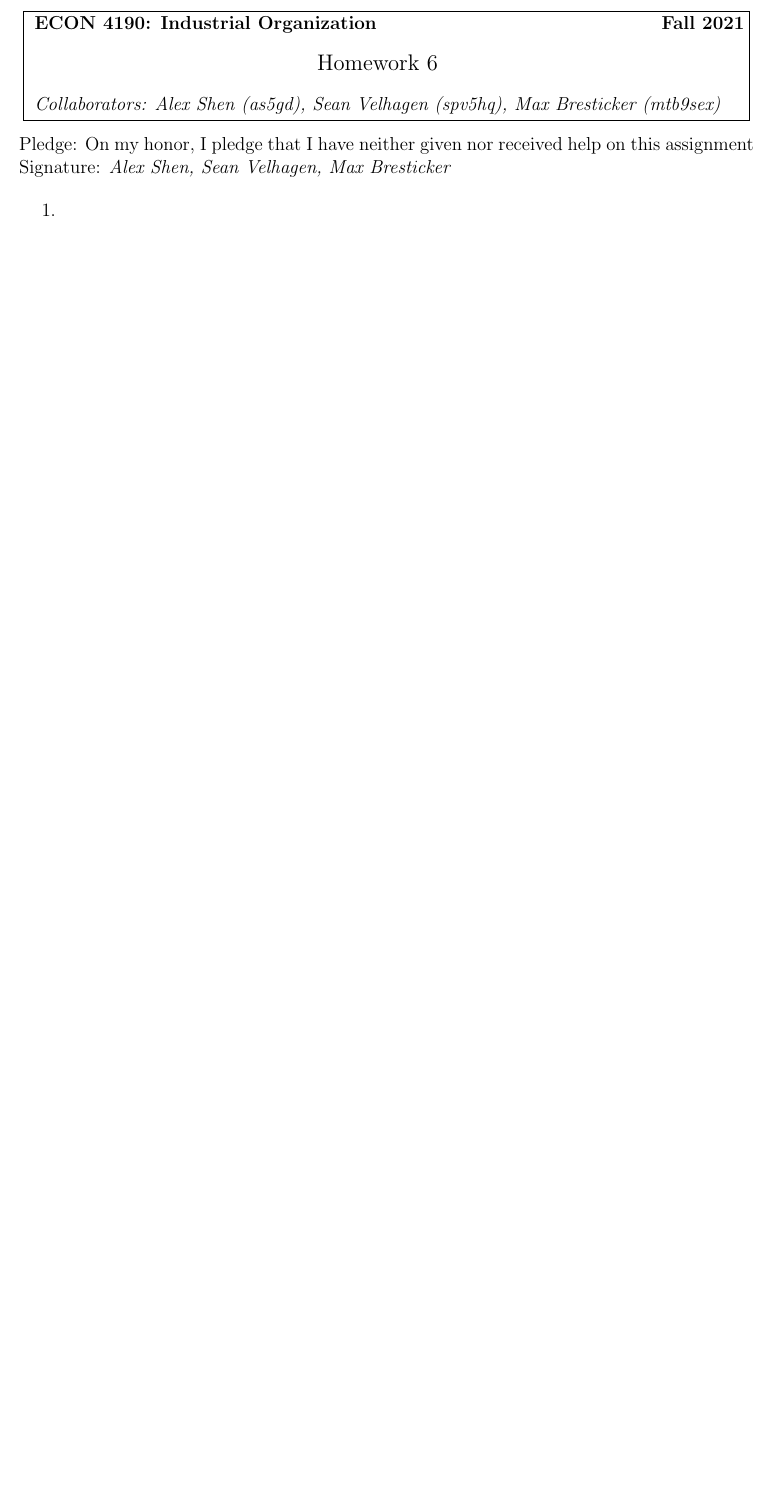
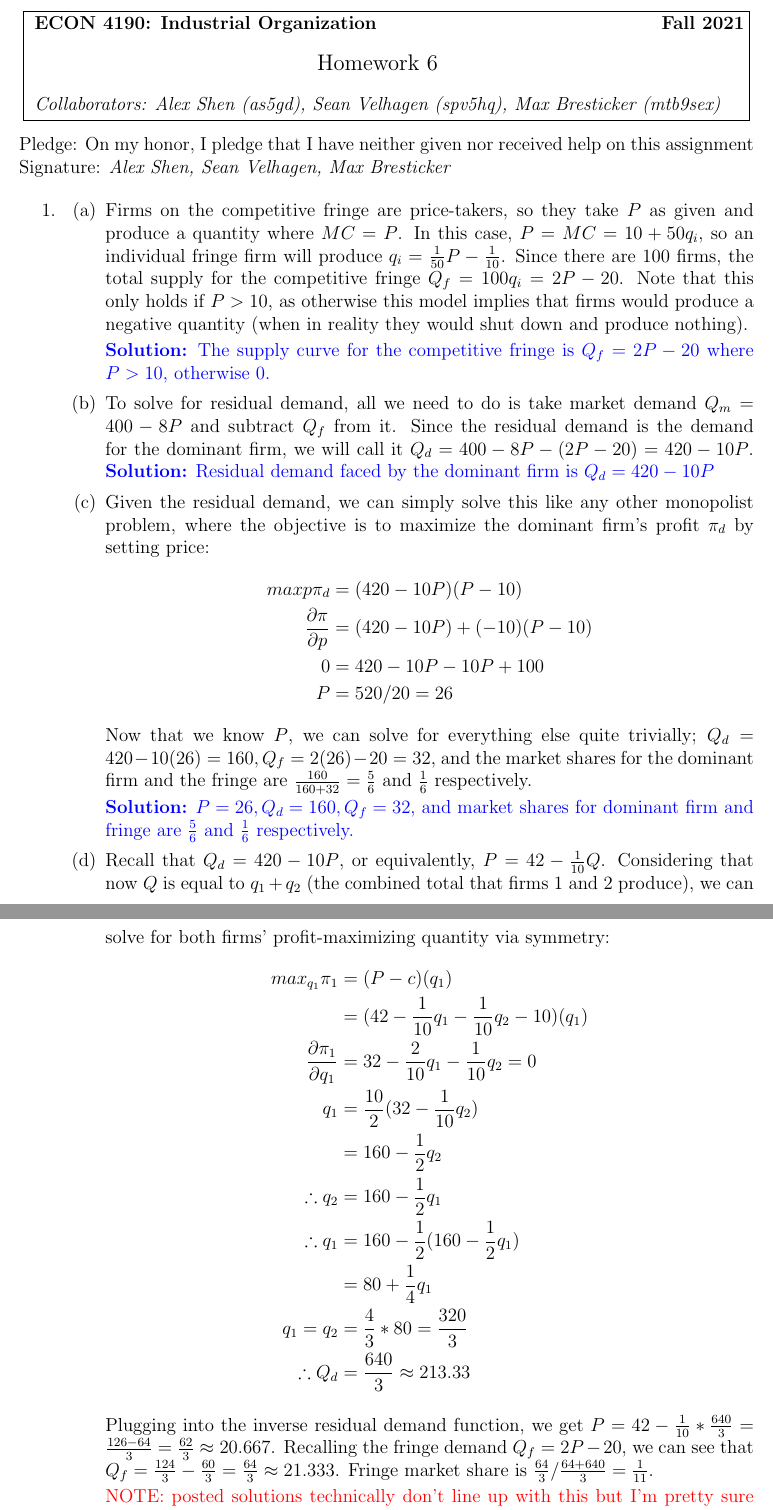
Before and after one commit to alex-shen1/IndustrialOrganization, a LaTeX problem sheet (HW6/hw6.tex): part of the page before the commit and two parts of pages 1 and 2 of 2 after it, the two joined at a grey line, cut so that both start at the same text, the shorter picture padded with empty space. Compiled offline with pdfLaTeX.

Commit message:
Finished most of 1

```diff
--- a/HW6/hw6.tex
+++ b/HW6/hw6.tex
@@ -54,3 +54,36 @@ Signature: \textit{Alex Shen, Sean Velhagen, Max Bresticker}
 
 \item[1.]
 
+\begin{enumerate}
+	\item Firms on the competitive fringe are price-takers, so they take $P$ as given and produce a quantity where $MC=P$. In this case, $P = MC = 10 + 50q_i$, so an individual fringe firm will produce $q_i = \frac{1}{50}P - \frac{1}{10}$. Since there are 100 firms, the total supply for the competitive fringe $Q_f = 100 q_i = 2P - 20$. Note that this only holds if $P>10$, as otherwise this model implies that firms would produce a negative quantity (when in reality they would shut down and produce nothing).
+
+	{\color{blue}\textbf{Solution:} The supply curve for the competitive fringe is $Q_f = 2P-20$ where $P > 10$, otherwise 0.}
+	\item To solve for residual demand, all we need to do is take market demand $Q_m = 400 - 8P$ and subtract $Q_f$ from it. Since the residual demand is the demand for the dominant firm, we will call it $Q_d = 400 - 8P - (2P - 20) = 420 - 10P$.
+	{\color{blue}\textbf{Solution:} Residual demand faced by the dominant firm is $Q_d = 420 - 10P$}
+	\item Given the residual demand, we can simply solve this like any other monopolist problem, where the objective is to maximize the dominant firm's profit $\pi_d$ by setting price:
+	\begin{align*}
+		max p \pi_d &= (420-10P)(P -10) \\
+		\frac{\partial\pi}{\partial p} &= (420-10P) + (-10)(P - 10) \\
+		0 &= 420-10P-10P+100 \\
+		P &= 520 / 20 = 26
+	\end{align*}
+	Now that we know $P$, we can solve for everything else quite trivially; $Q_d = 420 - 10(26) = 160, Q_f = 2(26) - 20 = 32$, and the market shares for the dominant firm and the fringe are $\frac{160}{160 + 32} = \frac{5}{6}$ and $\frac{1}{6}$ respectively.
+
+	{\color{blue}\textbf{Solution:} $P = 26, Q_d = 160, Q_f = 32$, and market shares for dominant firm and fringe are $\frac{5}{6}$ and $\frac{1}{6}$ respectively.}
+	\item Recall that $Q_d = 420 - 10P$, or equivalently, $P = 42 - \frac{1}{10}Q$. Considering that now $Q$ is equal to $q_1 + q_2$ (the combined total that firms 1 and 2 produce), we can solve for both firms' profit-maximizing quantity via symmetry:
+	\begin{align*}
+		max_{q_1} \pi_1 &= (P - c)(q_1) \\
+		&= (42 - \frac{1}{10}q_1 - \frac{1}{10}q_2 - 10)(q_1) \\
+		\frac{\partial \pi_1}{\partial q_1} &= 32 - \frac{2}{10}q_1 - \frac{1}{10}q_2 = 0 \\
+		q_1 &= \frac{10}{2} (32 - \frac{1}{10}q_2) \\
+		&= 160 - \frac{1}{2}q_2 \\
+		\therefore q_2 &= 160 - \frac{1}{2}q_1 \\
+		\therefore q_1 &= 160 - \frac{1}{2}(160 - \frac{1}{2}q_1) \\
+		&= 80 + \frac{1}{4}q_1 \\
+		q_1 = q_2 &= \frac{4}{3} *80 = \frac{320}{3} \\
+		\therefore Q_d &= \frac{640}{3} \approx 213.33
+	\end{align*}
+
+	Plugging into the inverse residual demand function, we get $P = 42 - \frac{1}{10} * \frac{640}{3} = \frac{126 - 64}{3} = \frac{62}{3} \approx 20.667$. Recalling the fringe demand $Q_f = 2P-20$, we can see that $Q_f = \frac{124}{3} - \frac{60}{3} = \frac{64}{3} \approx 21.333$. Fringe market share is $\frac{64}{3} / \frac{64 + 640}{3} = \frac{1}{11}$.
+
+	{\color{red}NOTE: posted solutions technically don't line up with this but I'm pretty sure there's a typo. Waiting on response from prof}
```
Also changed, not shown: HW6/hw6.pdf, HW6/hw6.tex (6 more changed lines).
